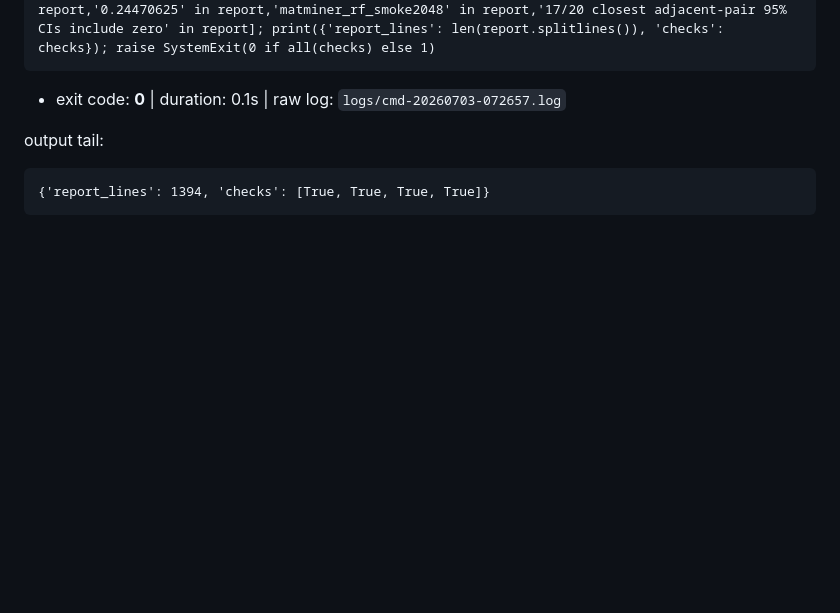
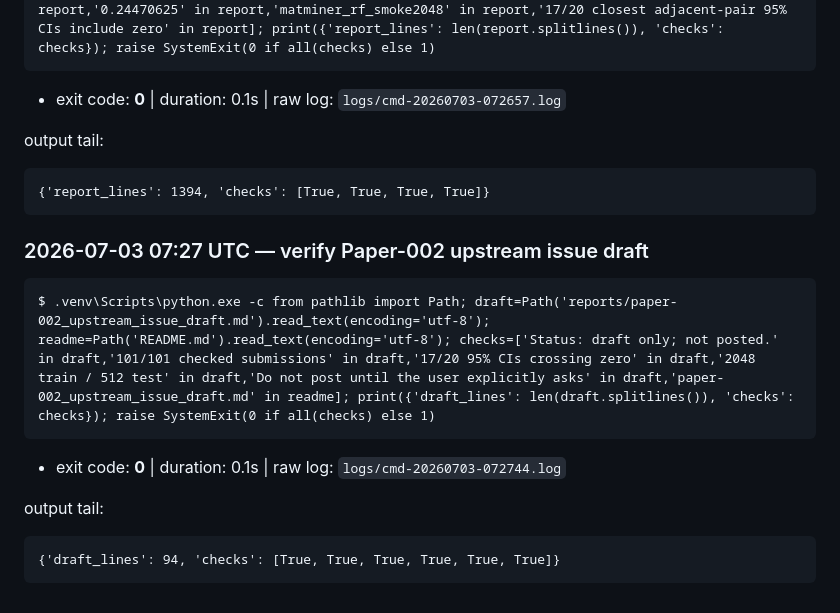
Before and after one commit to maruyamakoju/reprolab, a Markdown page: papers/jarvis-leaderboard/run_log.md, the part around the change. GitHub-like rendering; blank space fills up the shorter version.

````diff
--- a/papers/jarvis-leaderboard/run_log.md
+++ b/papers/jarvis-leaderboard/run_log.md
@@ -1447,3 +1447,16 @@ output tail:
 ```
 {'report_lines': 1394, 'checks': [True, True, True, True]}
 ```
+
+### 2026-07-03 07:27 UTC — verify Paper-002 upstream issue draft
+
+```
+$ .venv\Scripts\python.exe -c from pathlib import Path; draft=Path('reports/paper-002_upstream_issue_draft.md').read_text(encoding='utf-8'); readme=Path('README.md').read_text(encoding='utf-8'); checks=['Status: draft only; not posted.' in draft,'101/101 checked submissions' in draft,'17/20 95% CIs crossing zero' in draft,'2048 train / 512 test' in draft,'Do not post until the user explicitly asks' in draft,'paper-002_upstream_issue_draft.md' in readme]; print({'draft_lines': len(draft.splitlines()), 'checks': checks}); raise SystemExit(0 if all(checks) else 1)
+```
+
+- exit code: **0**  | duration: 0.1s  | raw log: `logs/cmd-20260703-072744.log`
+
+output tail:
+```
+{'draft_lines': 94, 'checks': [True, True, True, True, True, True]}
+```
````
Also changed, not shown: README.md (+1 -0 lines), reports/paper-002_upstream_issue_draft.md (added, +94 -0 lines).
